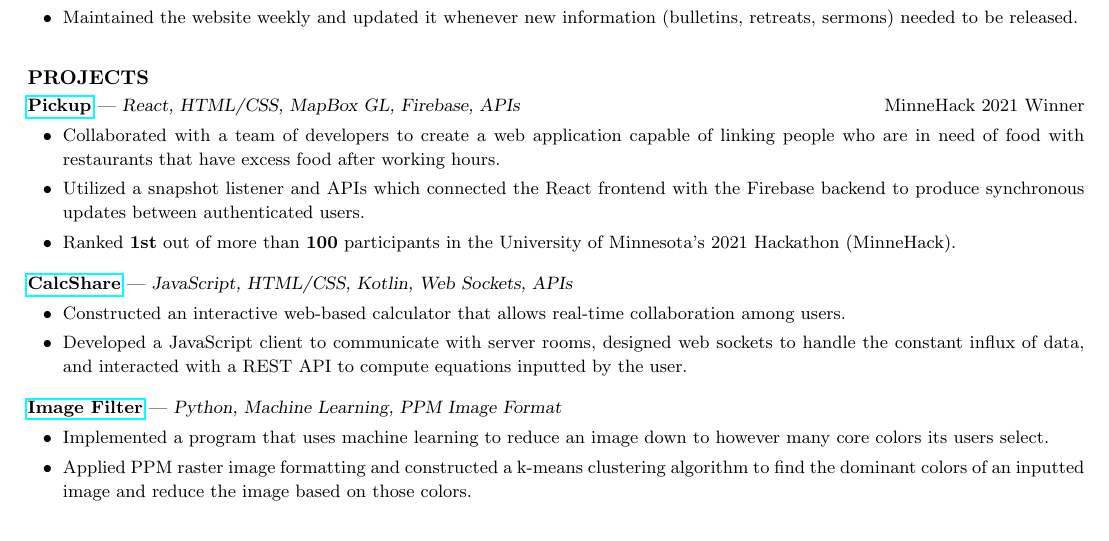
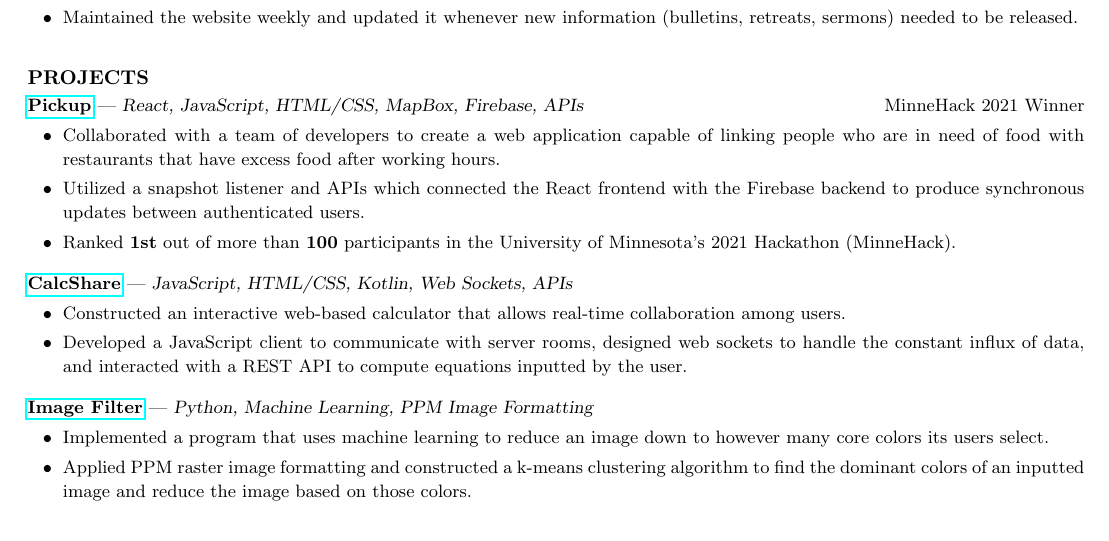
Before and after one commit to CharlesShi12/CharlesShiResume, a LaTeX CV (cv_4/CSresume.tex): part of the page, cut so that both start at the same text. Compiled offline with pdfLaTeX.

Commit message:
Update CSresume.tex

```diff
--- a/cv_4/CSresume.tex
+++ b/cv_4/CSresume.tex
@@ -72,7 +72,7 @@
 \section{PROJECTS}
 \end{small}
 \vspace{.5mm}
-\href{https://devpost.com/software/pickup-7b8yhx}{\textbf{Pickup}} — {\sl React, HTML/CSS, MapBox GL, Firebase, APIs}\hfill MinneHack 2021 Winner\vspace{-4.5mm}
+\href{https://devpost.com/software/pickup-7b8yhx}{\textbf{Pickup}} — {\sl React, JavaScript, HTML/CSS, MapBox, Firebase, APIs}\hfill MinneHack 2021 Winner\vspace{-4.5mm}
 \begin{itemize}[leftmargin=6.25mm] \itemsep -2pt
 \item Collaborated with a team of developers to create a web application capable of linking people who are in need of food with restaurants that have excess food after working hours.
 \vspace{1.30mm}
@@ -88,7 +88,7 @@
 \item Developed a JavaScript client to communicate with server rooms, designed web sockets to handle the constant influx of data, and interacted with a REST API to compute equations inputted by the user.
 \end{itemize}
 \vspace{-2.5mm}
-\href{https://github.com/CharlesShi12/ImageFilters}{\textbf{Image Filter}} — {\sl Python, Machine Learning, PPM Image Format} \vspace{-4.5mm}
+\href{https://github.com/CharlesShi12/ImageFilters}{\textbf{Image Filter}} — {\sl Python, Machine Learning, PPM Image Formatting} \vspace{-4.5mm}
 \begin{itemize}[leftmargin=6.25mm] \itemsep -2pt
 \item Implemented a program that uses machine learning to reduce an image down to however many core colors its users select.
 \vspace{1.30mm}
```
